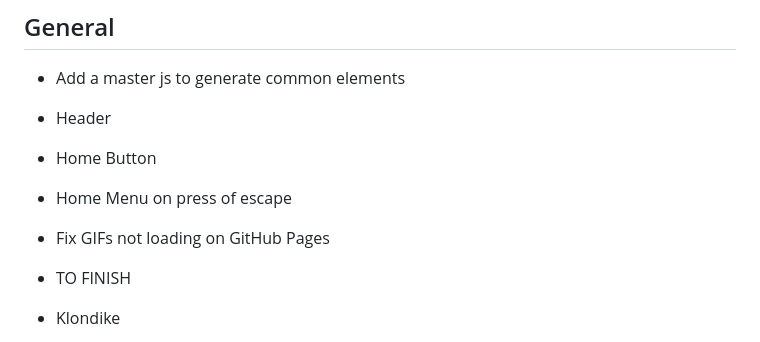
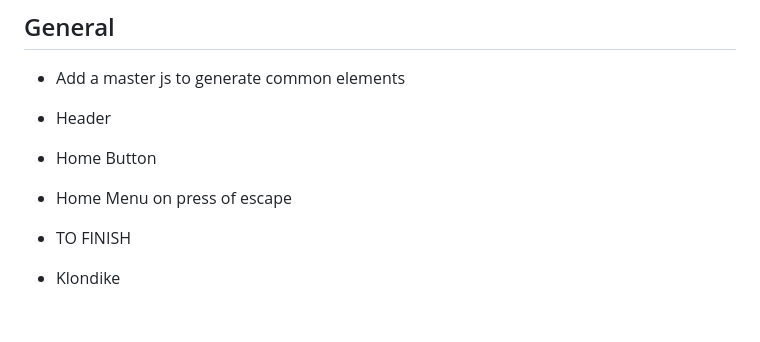
Before and after one commit to rekky1aws/wii-menu-recreation, a Markdown page: TODO.md, the part around the change. Drawn GitHub-style; blank space fills up the shorter version.

Commit message:
TODO Update

```diff
--- a/TODO.md
+++ b/TODO.md
@@ -5,7 +5,6 @@
   + Header
   + Home Button
   + Home Menu on press of escape
- + Fix GIFs not loading on GitHub Pages
 
  + TO FINISH
   + Klondike
```
